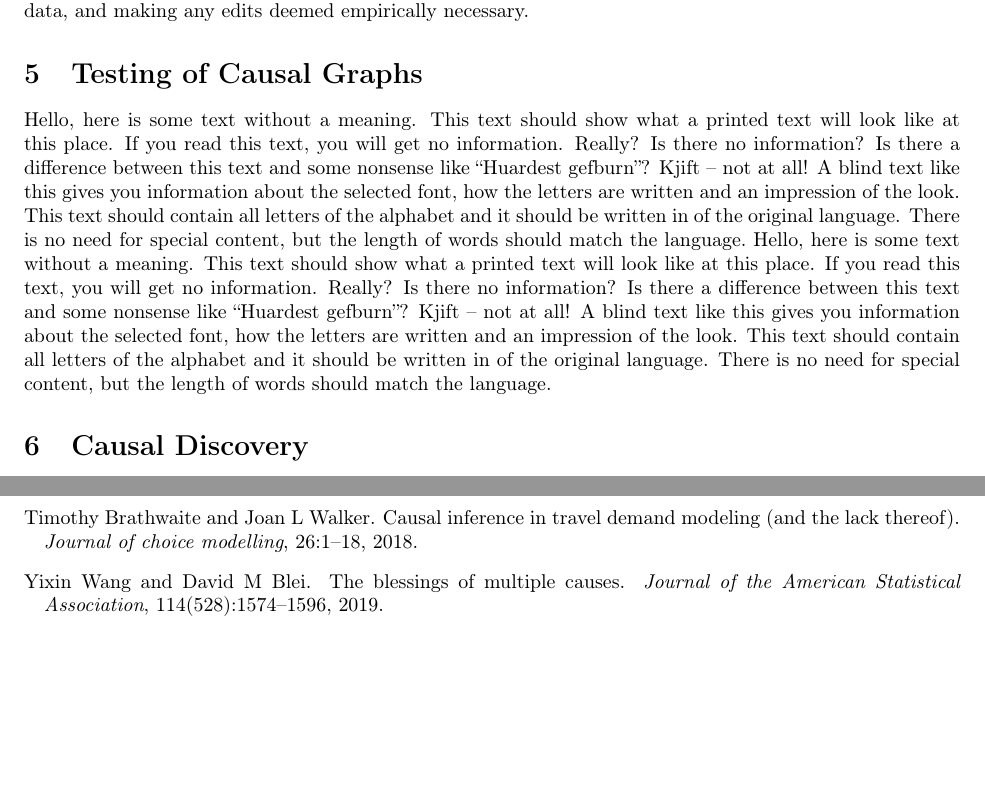
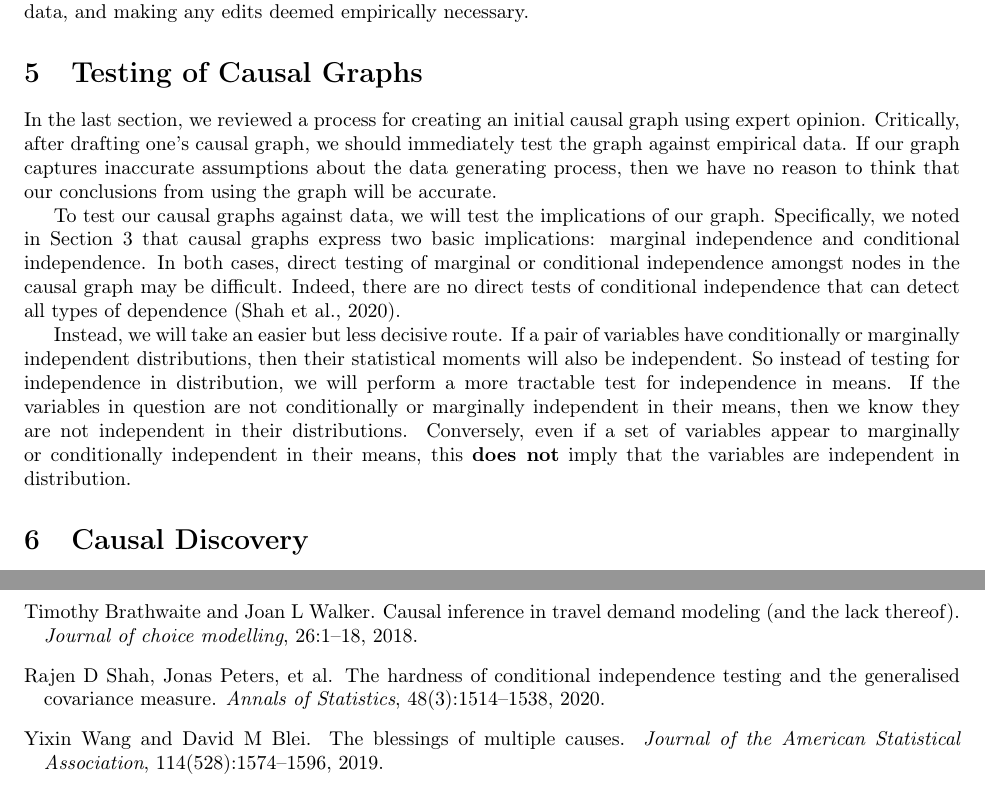
Before and after one commit to hassan-obeid/tr_b_causal_2020, a LaTeX document (article/main.tex, which reads article/sections/_5_graph_testing.tex): two parts of pages 4 and 6 of 6, joined at a grey line, cut so that both start at the same text. Compiled offline with pdfLaTeX.

Commit message:
[WIP] Starting testing section

```diff
--- a/article/sections/_5_graph_testing.tex
+++ b/article/sections/_5_graph_testing.tex
@@ -1,3 +1,16 @@
 \section{Testing of Causal Graphs}
 
-\blindtext[2]
+In the last section, we reviewed a process for creating an initial causal graph using expert opinion.
+Critically, after drafting one's causal graph, we should immediately test the graph against empirical data.
+If our graph captures inaccurate assumptions about the data generating process, then we have no reason to think that our conclusions from using the graph will be accurate.
+
+To test our causal graphs against data, we will test the implications of our graph.
+Specifically, we noted in Section \ref{sec:graph-overview} that causal graphs express two basic implications: marginal independence and conditional independence.
+In both cases, direct testing of marginal or conditional independence amongst nodes in the causal graph may be difficult.
+Indeed, there are no direct tests of conditional independence that can detect all types of dependence \citep{shah_2020_hardness}.
+
+Instead, we will take an easier but less decisive route.
+If a pair of variables have conditionally or marginally independent distributions, then their statistical moments will also be independent.
+So instead of testing for independence in distribution, we will perform a more tractable test for independence in means.
+If the variables in question are not conditionally or marginally independent in their means, then we know they are not independent in their distributions.
+Conversely, even if a set of variables appear to marginally or conditionally independent in their means, this \textbf{does not} imply that the variables are independent in distribution.
```
